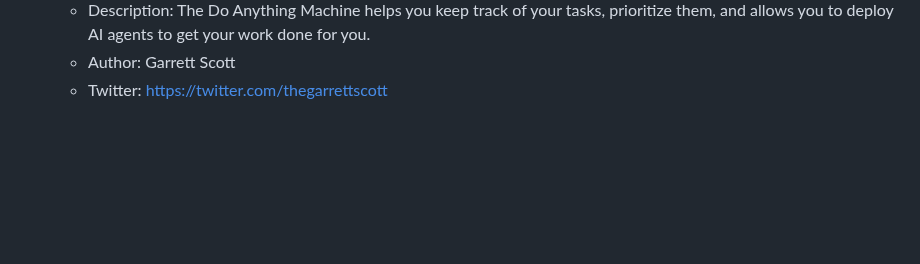
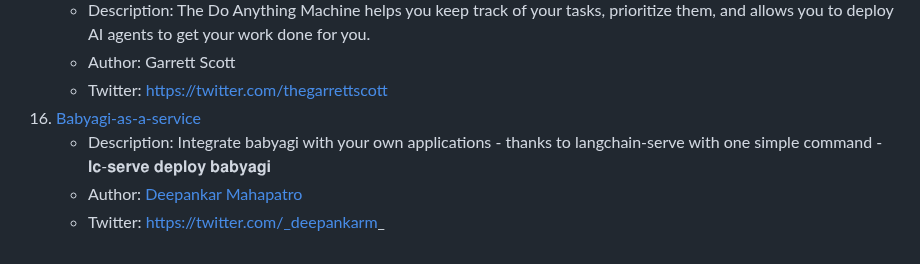
Before and after one commit to yoheinakajima/babyagi, a Markdown page: inspired_projects.md, the part around the change. Drawn GitHub-style; blank space fills up the shorter version.

Commit message:
Update inspired_projects.md
added BabyAGI as a service

```diff
--- a/inspired_projects.md
+++ b/inspired_projects.md
@@ -63,3 +63,7 @@ This document highlights a curated selection of remarkable projects inspired by
     - Description: The Do Anything Machine helps you keep track of your tasks, prioritize them, and allows you to deploy AI agents to get your work done for you.
     - Author: Garrett Scott
     - Twitter: https://twitter.com/thegarrettscott
+16. [Babyagi-as-a-service](https://github.com/jina-ai/langchain-serve#-babyagi-as-a-service)
+    - Description: Integrate babyagi with your own applications - thanks to langchain-serve with one simple command - 𝐥𝐜-𝐬𝐞𝐫𝐯𝐞 𝐝𝐞𝐩𝐥𝐨𝐲 𝐛𝐚𝐛𝐲𝐚𝐠𝐢
+    - Author: [Deepankar Mahapatro](https://github.com/deepankarm)
+    - Twitter: https://twitter.com/_deepankarm_
```
